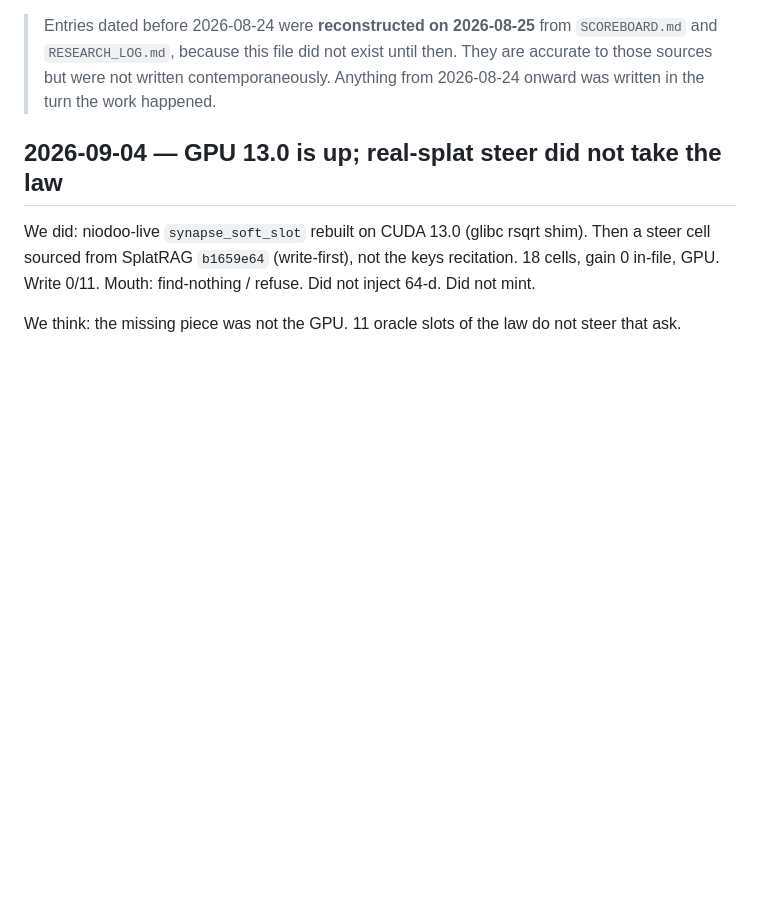
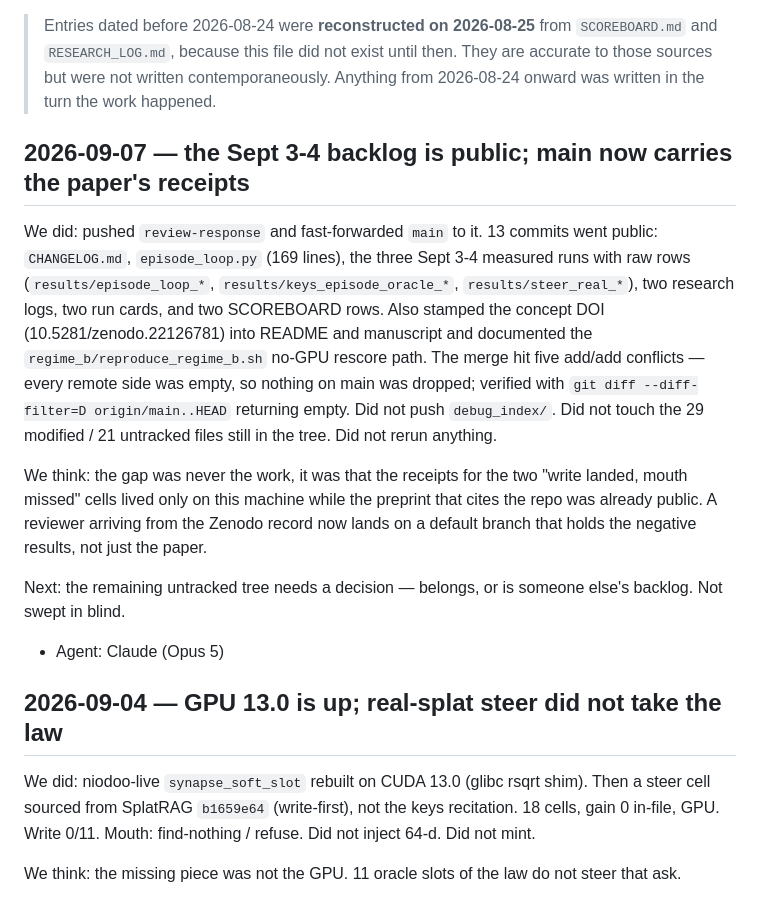
Before and after one commit to Ruffian-L/ontological-inversion, a Markdown page: CHANGELOG.md, the part around the change. GitHub-like rendering; blank space fills up the shorter version.

```diff
--- a/CHANGELOG.md
+++ b/CHANGELOG.md
@@ -18,6 +18,29 @@ the narrative is [`RESEARCH_LOG.md`](RESEARCH_LOG.md). Agent contract:
 > `SCOREBOARD.md` and `RESEARCH_LOG.md`, because this file did not exist until
 > then. They are accurate to those sources but were not written contemporaneously.
 > Anything from 2026-08-24 onward was written in the turn the work happened.
+
+## 2026-09-07 — the Sept 3-4 backlog is public; main now carries the paper's receipts
+
+We did: pushed `review-response` and fast-forwarded `main` to it. 13 commits went
+public: `CHANGELOG.md`, `episode_loop.py` (169 lines), the three Sept 3-4 measured
+runs with raw rows (`results/episode_loop_*`, `results/keys_episode_oracle_*`,
+`results/steer_real_*`), two research logs, two run cards, and two SCOREBOARD rows.
+Also stamped the concept DOI (10.5281/zenodo.22126781) into README and manuscript
+and documented the `regime_b/reproduce_regime_b.sh` no-GPU rescore path. The merge
+hit five add/add conflicts — every remote side was empty, so nothing on main was
+dropped; verified with `git diff --diff-filter=D origin/main..HEAD` returning empty.
+Did not push `debug_index/`. Did not touch the 29 modified / 21 untracked files
+still in the tree. Did not rerun anything.
+
+We think: the gap was never the work, it was that the receipts for the two "write
+landed, mouth missed" cells lived only on this machine while the preprint that
+cites the repo was already public. A reviewer arriving from the Zenodo record now
+lands on a default branch that holds the negative results, not just the paper.
+
+Next: the remaining untracked tree needs a decision — belongs, or is someone
+else's backlog. Not swept in blind.
+
+- Agent: Claude (Opus 5)
 
 ## 2026-09-04 — GPU 13.0 is up; real-splat steer did not take the law
 
```
Also changed, not shown: research_logs/2026-09-07_publishing-the-backlog.md (added, +70 -0 lines).
